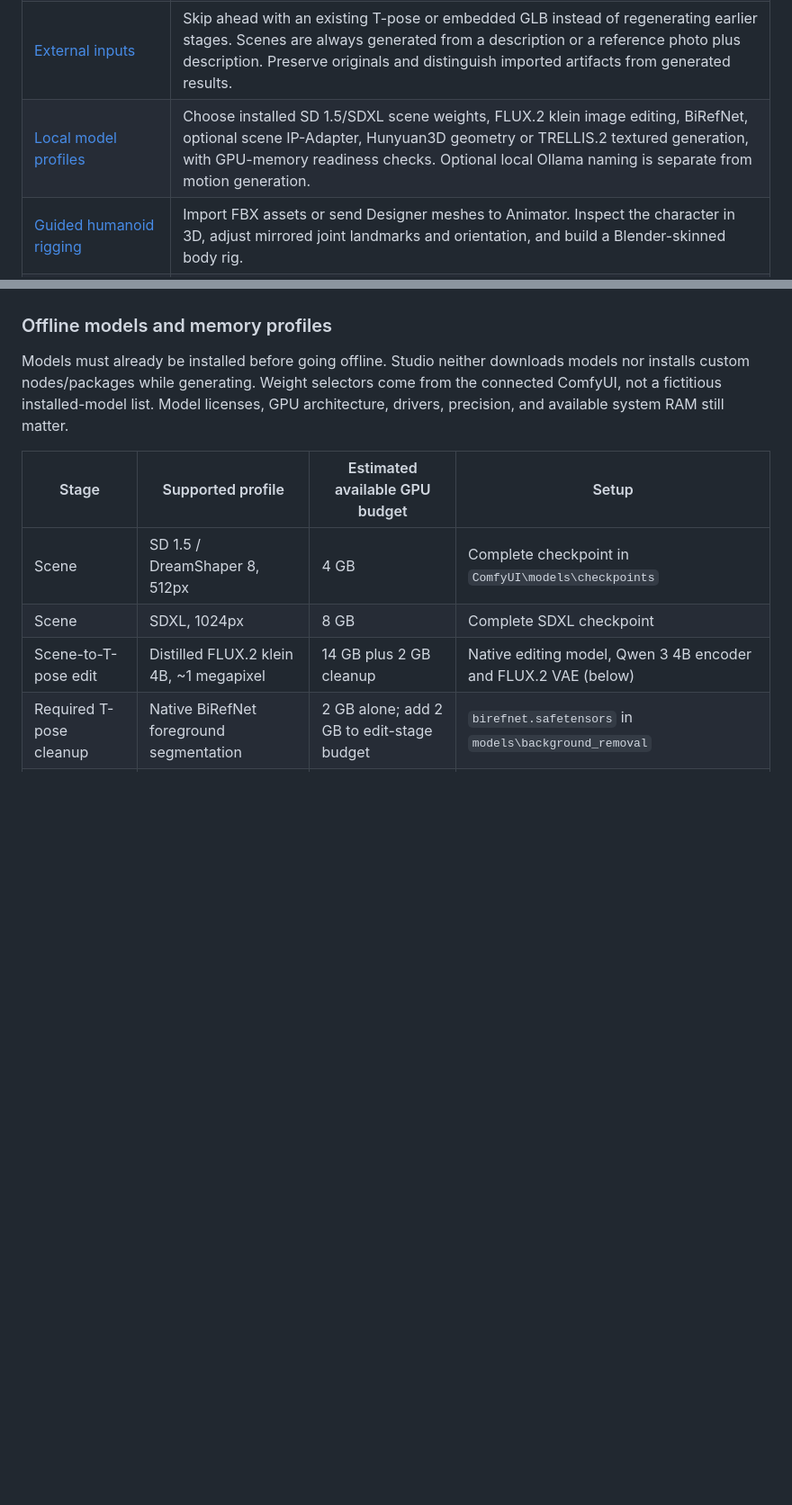
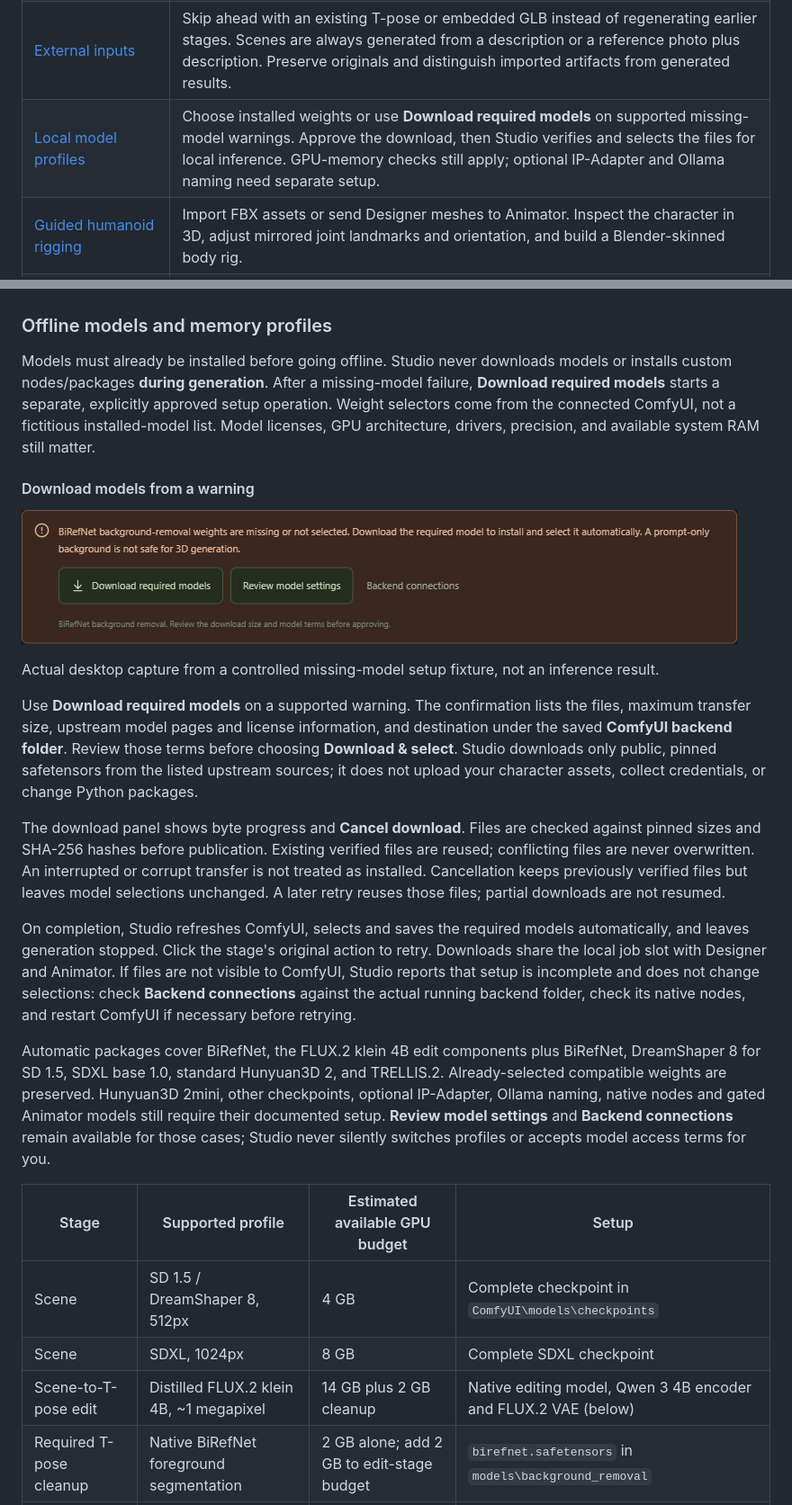
Before and after one commit to rwrife/CharacterStudio, a Markdown page: README.md, 2 parts joined by grey strips. Shown at 90% size. GitHub-like rendering; pictures changed too: docs/screenshots/model-download-action.png (added); blank space fills up the shorter version.

Commit message:
Add actionable Designer model downloads
Co-authored-by: Copilot App <223556219+Copilot@users.noreply.github.com>

```diff
--- a/README.md
+++ b/README.md
@@ -13,7 +13,7 @@ Local Windows ARM64 desktop app with **Designer** and **Animator** workspaces. D
 | [Staged character design](#designer-workflow) | Describe a character, scenario, and art style, or condition a concept with a local reference image. Review each scene, transparent T-pose, and GLB before continuing. |
 | [Textured models](#local-textured-models) | Select native TRELLIS.2 to generate geometry and embedded base-color/metallic/roughness textures together from the T-pose. Hunyuan remains the lower-memory geometry-only option. |
 | [External inputs](#start-from-external-inputs) | Skip ahead with an existing T-pose or embedded GLB instead of regenerating earlier stages. Scenes are always generated from a description or a reference photo plus description. Preserve originals and distinguish imported artifacts from generated results. |
-| [Local model profiles](#offline-models-and-memory-profiles) | Choose installed SD 1.5/SDXL scene weights, FLUX.2 klein image editing, BiRefNet, optional scene IP-Adapter, Hunyuan3D geometry or TRELLIS.2 textured generation, with GPU-memory readiness checks. Optional local Ollama naming is separate from motion generation. |
+| [Local model profiles](#offline-models-and-memory-profiles) | Choose installed weights or use **Download required models** on supported missing-model warnings. Approve the download, then Studio verifies and selects the files for local inference. GPU-memory checks still apply; optional IP-Adapter and Ollama naming need separate setup. |
 | [Guided humanoid rigging](#animator-workflow) | Import FBX assets or send Designer meshes to Animator. Inspect the character in 3D, adjust mirrored joint landmarks and orientation, and build a Blender-skinned body rig. |
 | [Natural-language animation](#animator-workflow) | Generate motion takes with duration, seed, denoising steps, and in-place controls. Branch from a completed take's actual endpoint; preview with playback, scrubbing, orbit, zoom, and wireframe. |
 | [Motion encoder choice](#experimental-lfm-setup-no-llama-approval) | Use the original local Llama/LLM2Vec encoder or explicitly select the experimental ungated LFM bridge. Readiness checks and GPU guidance surface setup requirements without silently switching models. |
@@ -146,7 +146,21 @@ Each import creates a **new design**, preserves a byte-for-byte original, and re
 
 ### Offline models and memory profiles
 
-Models must already be installed before going offline. Studio neither downloads models nor installs custom nodes/packages while generating. Weight selectors come from the connected ComfyUI, not a fictitious installed-model list. Model licenses, GPU architecture, drivers, precision, and available system RAM still matter.
+Models must already be installed before going offline. Studio never downloads models or installs custom nodes/packages **during generation**. After a missing-model failure, **Download required models** starts a separate, explicitly approved setup operation. Weight selectors come from the connected ComfyUI, not a fictitious installed-model list. Model licenses, GPU architecture, drivers, precision, and available system RAM still matter.
+
+#### Download models from a warning
+
+![Actual Designer missing-BiRefNet warning with Download required models, Review model settings and Backend connections buttons](docs/screenshots/model-download-action.png)
+
+Actual desktop capture from a controlled missing-model setup fixture, not an inference result.
+
+Use **Download required models** on a supported warning. The confirmation lists the files, maximum transfer size, upstream model pages and license information, and destination under the saved **ComfyUI backend folder**. Review those terms before choosing **Download & select**. Studio downloads only public, pinned safetensors from the listed upstream sources; it does not upload your character assets, collect credentials, or change Python packages.
+
+The download panel shows byte progress and **Cancel download**. Files are checked against pinned sizes and SHA-256 hashes before publication. Existing verified files are reused; conflicting files are never overwritten. An interrupted or corrupt transfer is not treated as installed. Cancellation keeps previously verified files but leaves model selections unchanged. A later retry reuses those files; partial downloads are not resumed.
+
+On completion, Studio refreshes ComfyUI, selects and saves the required models automatically, and leaves generation stopped. Click the stage's original action to retry. Downloads share the local job slot with Designer and Animator. If files are not visible to ComfyUI, Studio reports that setup is incomplete and does not change selections: check **Backend connections** against the actual running backend folder, check its native nodes, and restart ComfyUI if necessary before retrying.
+
+Automatic packages cover BiRefNet, the FLUX.2 klein 4B edit components plus BiRefNet, DreamShaper 8 for SD 1.5, SDXL base 1.0, standard Hunyuan3D 2, and TRELLIS.2. Already-selected compatible weights are preserved. Hunyuan3D 2mini, other checkpoints, optional IP-Adapter, Ollama naming, native nodes and gated Animator models still require their documented setup. **Review model settings** and **Backend connections** remain available for those cases; Studio never silently switches profiles or accepts model access terms for you.
 
 | Stage | Supported profile | Estimated available GPU budget | Setup |
 |---|---|---|---|
```
Also changed, not shown: other parts of README.md (+6 -3 lines), 13 other files.
